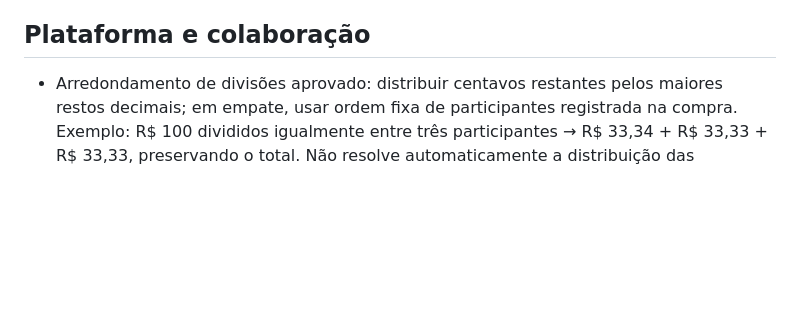
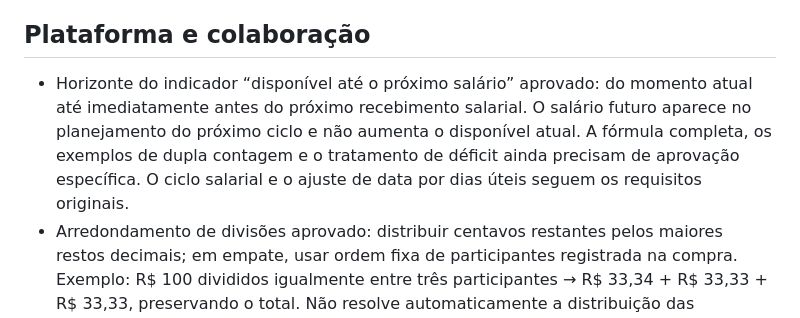
Before and after one commit to Yuri-Medeiros/App-Controle-Financeiro, a Markdown page: DECISOES.md, the part around the change. Drawn GitHub-style; blank space fills up the shorter version.

Commit message:
Record pre-salary horizon for current spendable balance

```diff
--- a/DECISOES.md
+++ b/DECISOES.md
@@ -19,6 +19,7 @@
 
 ## Plataforma e colaboração
 
+- Horizonte do indicador “disponível até o próximo salário” aprovado: do momento atual até imediatamente antes do próximo recebimento salarial. O salário futuro aparece no planejamento do próximo ciclo e não aumenta o disponível atual. A fórmula completa, os exemplos de dupla contagem e o tratamento de déficit ainda precisam de aprovação específica. O ciclo salarial e o ajuste de data por dias úteis seguem os requisitos originais.
 - Arredondamento de divisões aprovado: distribuir centavos restantes pelos maiores restos decimais; em empate, usar ordem fixa de participantes registrada na compra. Exemplo: R$ 100 divididos igualmente entre três participantes → R$ 33,34 + R$ 33,33 + R$ 33,33, preservando o total. Não resolve automaticamente a distribuição das diferenças entre várias parcelas, que ainda deve ser validada.
 - Valores monetários em reais: armazenar como centavos inteiros (ex.: R$ 123,45 → 12345), evitando ponto flutuante para os valores financeiros persistidos. Arredondamento de divisões, percentuais, rendimentos e conversões ainda exige regras próprias; não foi aprovado implicitamente. Precisão de Bitcoin também permanece pendente.
 - Arquitetura aprovada: MVVM com separação entre interface, regras financeiras e acesso aos dados. Objetivo: permitir testes independentes de cálculos e importações com a stack gratuita aprovada. Não implica aprovação automática de bibliotecas adicionais ou de regras financeiras ainda pendentes. Desenvolvimento permanece pausado.
```
